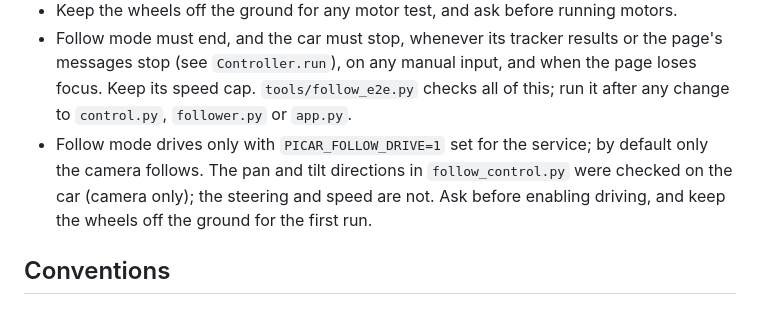
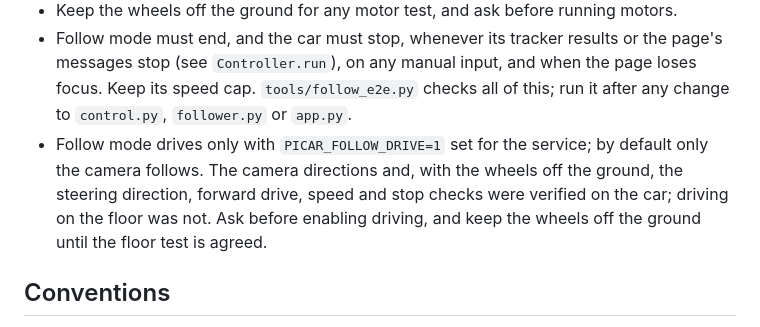
Before and after one commit to thomas-engineering/picar-web-control, a Markdown page: CLAUDE.md, the part around the change. Rendered like a GitHub page.

Commit message:
Record the wheels-off test of follow mode
With the car on a box the steering turned toward the object, the wheels
drove forward faster and slower as the object got smaller, and every stop
check worked. Driving on the floor has not been tried.

Co-Authored-By: Claude Sonnet 5.5 <noreply@anthropic.com>

```diff
--- a/CLAUDE.md
+++ b/CLAUDE.md
@@ -31,9 +31,9 @@ vanilla-JS page in `web/` (no build step, no framework). See README.md for the f
   cap. `tools/follow_e2e.py` checks all of this; run it after any change to `control.py`,
   `follower.py` or `app.py`.
 - Follow mode drives only with `PICAR_FOLLOW_DRIVE=1` set for the service; by default only the camera
-  follows. The pan and tilt directions in `follow_control.py` were checked on the car (camera only);
-  the steering and speed are not. Ask before enabling driving, and keep the wheels off the ground for
-  the first run.
+  follows. The camera directions and, with the wheels off the ground, the steering direction, forward
+  drive, speed and stop checks were verified on the car; driving on the floor was not. Ask before
+  enabling driving, and keep the wheels off the ground until the floor test is agreed.
 
 ## Conventions
 - Match the existing style: short docstrings, comments only for the why, no new dependencies
```
